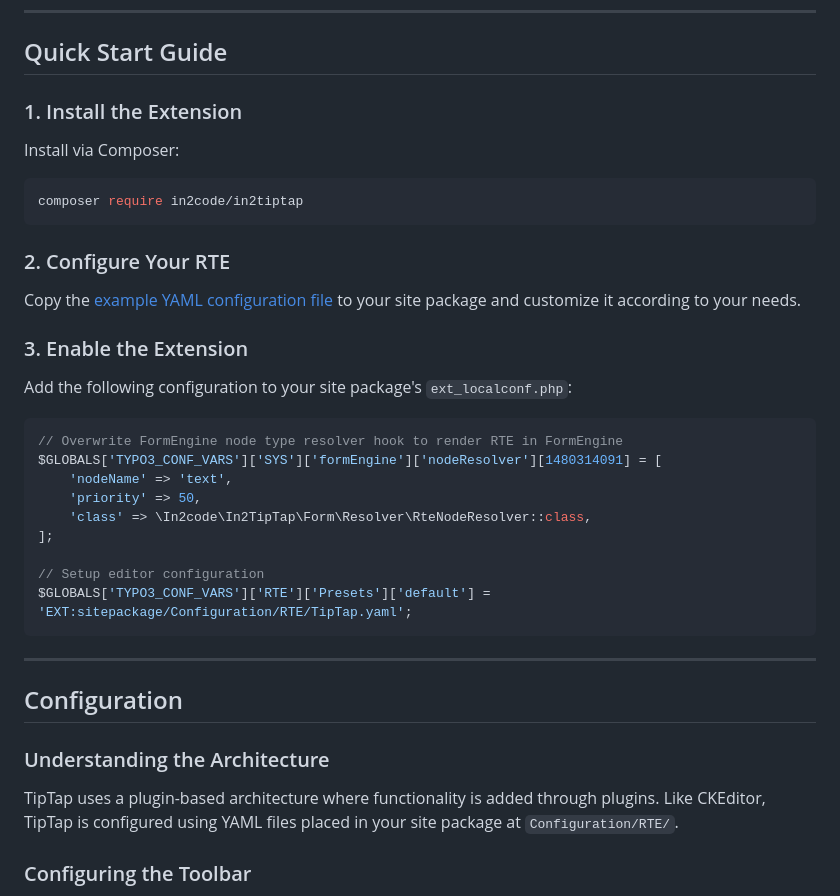
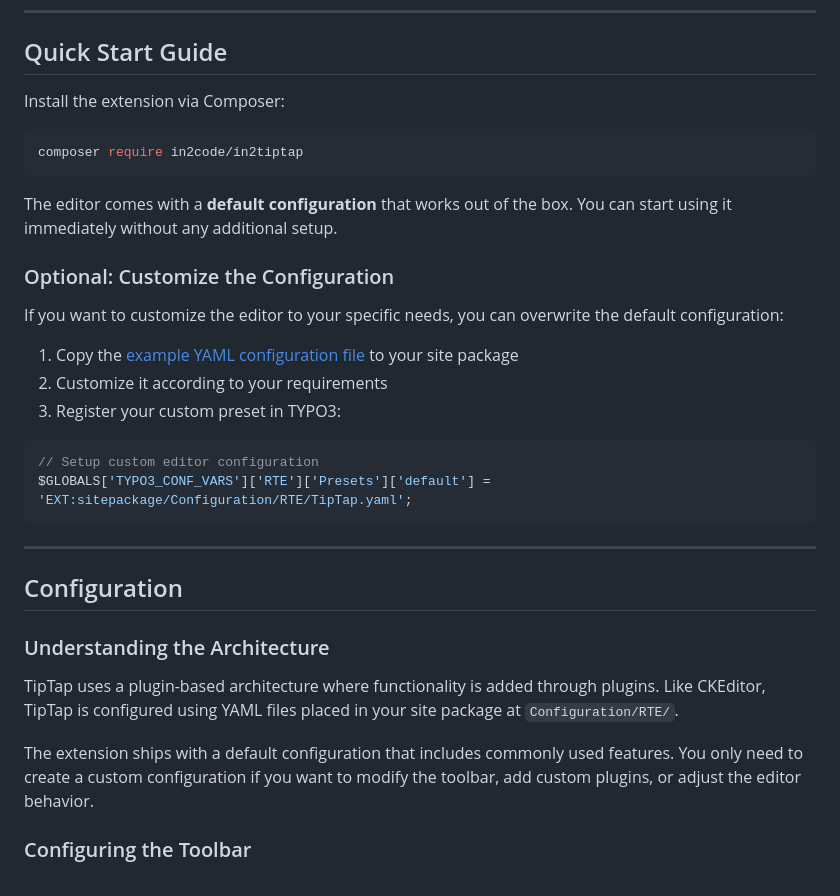
Before and after one commit to in2code-de/typo3-tiptap, a Markdown page: README.md, the part around the change. GitHub-like rendering.

Commit message:
[DOCS] Update readme

````diff
--- a/README.md
+++ b/README.md
@@ -10,31 +10,24 @@ The development of this extension was funded by the [TYPO3 Association](https://
 
 ## Quick Start Guide
 
-### 1. Install the Extension
-
-Install via Composer:
+Install the extension via Composer:
 
 ```bash
 composer require in2code/in2tiptap
 ```
 
-### 2. Configure Your RTE
+The editor comes with a **default configuration** that works out of the box. You can start using it immediately without any additional setup.
 
-Copy the [example YAML configuration file](Configuration/RTE/Full.yaml) to your site package and customize it according to your needs.
+### Optional: Customize the Configuration
 
-### 3. Enable the Extension
+If you want to customize the editor to your specific needs, you can overwrite the default configuration:
 
-Add the following configuration to your site package's `ext_localconf.php`:
+1. Copy the [example YAML configuration file](Configuration/RTE/Full.yaml) to your site package
+2. Customize it according to your requirements
+3. Register your custom preset in TYPO3:
 
 ```php
-// Overwrite FormEngine node type resolver hook to render RTE in FormEngine
-$GLOBALS['TYPO3_CONF_VARS']['SYS']['formEngine']['nodeResolver'][1480314091] = [
-    'nodeName' => 'text',
-    'priority' => 50,
-    'class' => \In2code\In2TipTap\Form\Resolver\RteNodeResolver::class,
-];
-
-// Setup editor configuration
+// Setup custom editor configuration
 $GLOBALS['TYPO3_CONF_VARS']['RTE']['Presets']['default'] = 'EXT:sitepackage/Configuration/RTE/TipTap.yaml';
 ```
 
@@ -45,6 +38,8 @@ $GLOBALS['TYPO3_CONF_VARS']['RTE']['Presets']['default'] = 'EXT:sitepackage/Conf
 ### Understanding the Architecture
 
 TipTap uses a plugin-based architecture where functionality is added through plugins. Like CKEditor, TipTap is configured using YAML files placed in your site package at `Configuration/RTE/`.
+
+The extension ships with a default configuration that includes commonly used features. You only need to create a custom configuration if you want to modify the toolbar, add custom plugins, or adjust the editor behavior.
 
 ### Configuring the Toolbar
 
````
